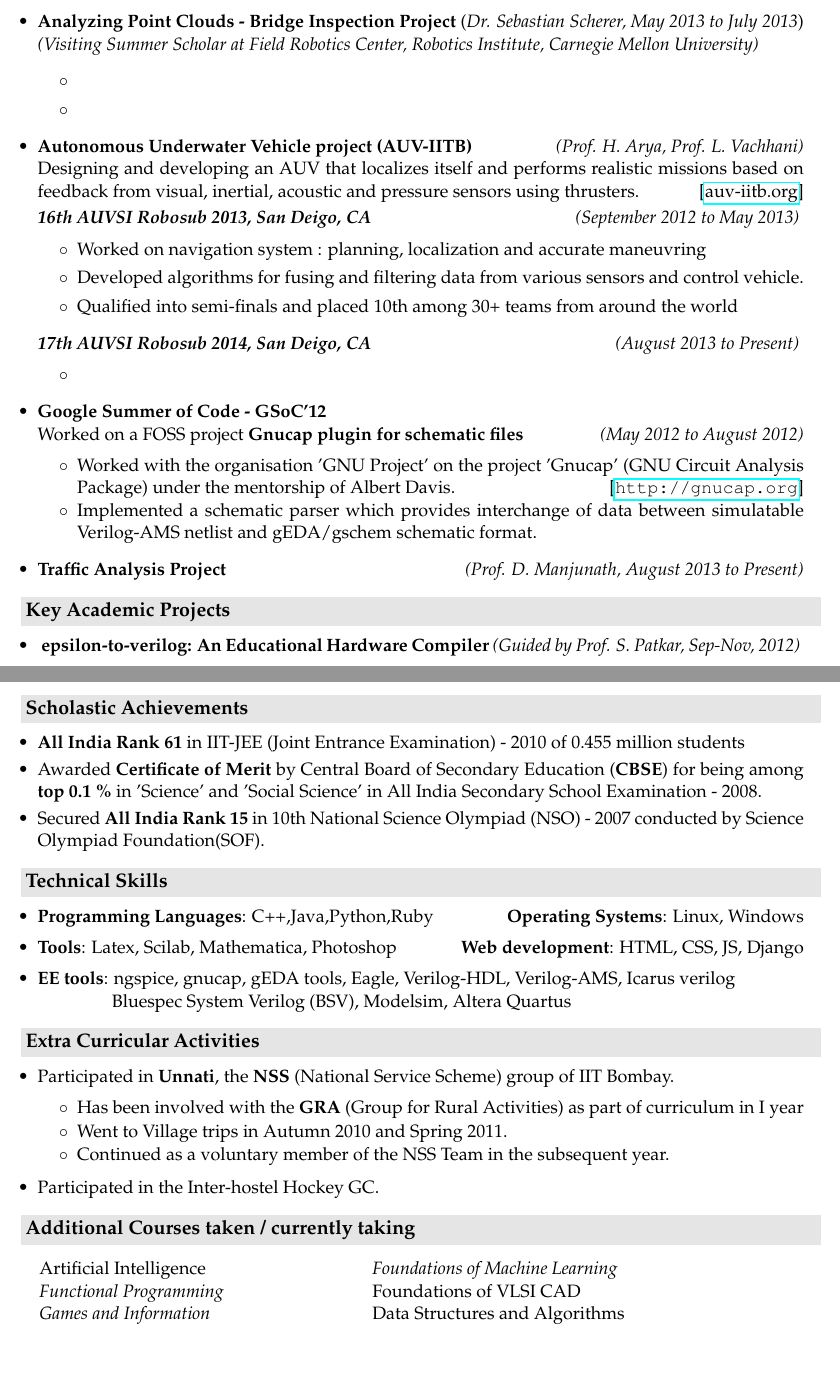
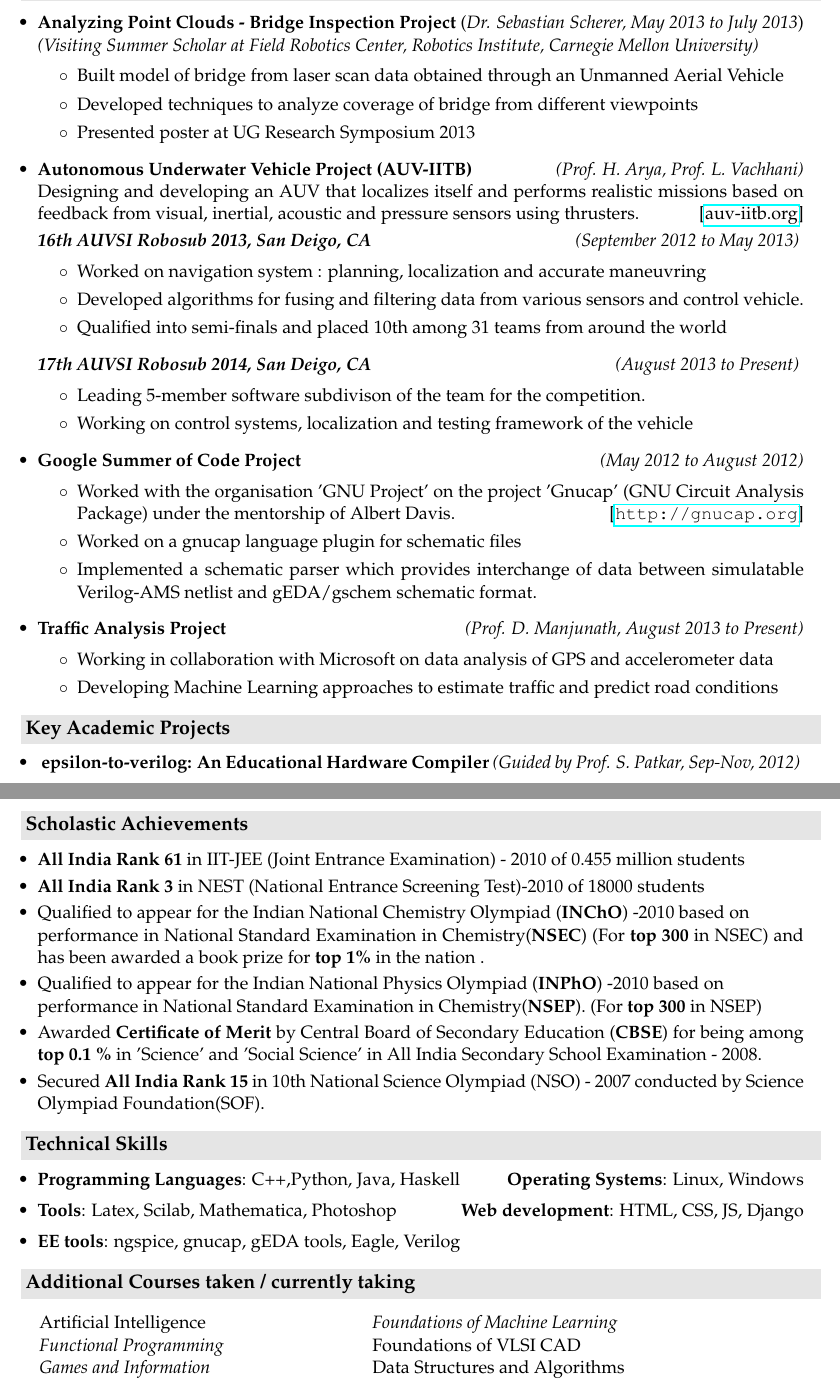
Before and after one commit to sksavant/myresume, a LaTeX CV (resume-tech.tex): two parts of pages 1 and 2 of 2, joined at a grey line, cut so that both start at the same text, the shorter picture padded with empty space. Compiled offline with pdfLaTeX.

Commit message:
2 page resume, draft 1

```diff
--- a/resume-tech.tex
+++ b/resume-tech.tex
@@ -86,40 +86,46 @@
 \begin{itemize}
 
     \item \textbf{Analyzing Point Clouds - Bridge Inspection Project} \hfill (\emph{Dr. Sebastian Scherer, May 2013 to July 2013}) \\
-        \emph{(Visiting Summer Scholar at Field Robotics Center, Robotics Institute, Carnegie Mellon University)}
+        \emph{(Visiting Summer Scholar at Field Robotics Center, Robotics Institute, Carnegie Mellon University)} \\[-0.6cm]
         \begin{itemize}
-            \item
-            \item
+            \item Built model of bridge from laser scan data obtained through an Unmanned Aerial Vehicle
+            \item Developed techniques to analyze coverage of bridge from different viewpoints
+            \item Presented poster at UG Research Symposium 2013
         \end{itemize}
 
-    \item \textbf{Autonomous Underwater Vehicle project (AUV-IITB)} \hfill \emph{(Prof. H. Arya, Prof. L. Vachhani)} \\
+    \item \textbf{Autonomous Underwater Vehicle Project (AUV-IITB)} \hfill \emph{(Prof. H. Arya, Prof. L. Vachhani)} \\
         Designing and developing an AUV that localizes itself and performs realistic missions based on feedback from visual, inertial, acoustic and pressure sensors using thrusters. \hfill  [\href{http://auv-iitb.org}{auv-iitb.org}] \\[0.1cm]
         \textbf{\emph{16th AUVSI Robosub 2013, San Deigo, CA}} \hfill \emph{(September 2012 to May 2013) } \\[-0.6cm]
         \begin{itemize}
             %\item Working on  towards competing in AUVSI Robosub 2013
             \item Worked on navigation system : planning, localization and accurate maneuvring
             \item Developed algorithms for fusing and filtering data from various sensors and control vehicle.
-            \item Qualified into semi-finals and placed 10th among 30+ teams from around the world
+            \item Qualified into semi-finals and placed 10th among 31 teams from around the world
             %\item Worked on ROS (Robot Operating System), an opensource software framework providing hardware abstraction and Inter Process Communication mechanism.
         \end{itemize}
         \textbf{\emph{17th AUVSI Robosub 2014, San Deigo, CA}} \hfill \emph{(August 2013 to Present) } \\[-0.6cm]
         \begin{itemize}
-            \item
+            \item Leading 5-member software subdivison of the team for the competition.
+            \item Working on control systems, localization and testing framework of the vehicle
         \end{itemize}
 
-    \item \textbf{Google Summer of Code - GSoC'12} \\
-\hspace{1mm} Worked on a FOSS project \textbf{Gnucap plugin for schematic files} \hfill \emph{(May 2012 to August 2012)} \\[-0.6cm]
+    \item \textbf {Google Summer of Code Project} \hfill  \emph{(May 2012 to August 2012)} \\[-0.6cm]
     \begin{itemize}
-        \item Worked with the organisation 'GNU Project' on the project 'Gnucap' (GNU Circuit Analysis Package) under the mentorship of Albert Davis. \hfill  [\url{http://gnucap.org}] \\[-0.6cm]
+        \item Worked with the organisation 'GNU Project' on the project 'Gnucap' (GNU Circuit Analysis Package) under the mentorship of Albert Davis. \hfill  [\url{http://gnucap.org}]
 %%        \item My work involved the following :
  %       \begin{itemize} \itemsep \isep
   %      %\item Reading through the existing codebase to understand it
    %     \item Figuring a way to map schematic file to Verilog-AMS and vice-versa
+        \item Worked on a gnucap language plugin for schematic files
         \item Implemented a schematic parser which provides interchange of data between simulatable Verilog-AMS netlist and gEDA/gschem schematic format.
    % \end{itemize}
     \end{itemize}
 
-    \item \textbf{Traffic Analysis Project} \hfill \emph{(Prof. D. Manjunath, August 2013 to Present)}
+\item \textbf{Traffic Analysis Project} \hfill \emph{(Prof. D. Manjunath, August 2013 to Present)} \\[-0.6cm]
+        \begin{itemize}
+            \item Working in collaboration with Microsoft on data analysis of GPS and accelerometer data
+            \item Developing Machine Learning approaches to estimate traffic and predict road conditions
+        \end{itemize}
 
 \begin{comment} %Ditched courses 318 and 739 worked on robosub
 \item \textbf{Robotic Sniffer Dog} \hfill \emph{(Guided by Prof. J. John and  D. Sharma, EE318 - Spring 2013)}
@@ -181,12 +187,11 @@
 \resheading{\textbf{\large Scholastic Achievements}}\\[\lsep]
 \begin{itemize}
   \item \textbf{All India Rank 61} in IIT-JEE (Joint Entrance Examination) - 2010 of 0.455 million students\\[-0.7cm]
-  %\item \textbf{All India Rank 3} in NEST (National Entrance Screening Test)-2010 of 18000 students \\[-0.7cm]
+  \item \textbf{All India Rank 3} in NEST (National Entrance Screening Test)-2010 of 18000 students \\[-0.7cm]
   %\item \textbf{All India Rank 168} in AIEEE (All India Engineering Entrance Examination)- 2010 of 1.1 million students
 
-  %\item Qualified to appear for the Indian National Chemistry Olympiad (\textbf{INChO}) -2010 based on \\performance in National Standard Examination in Chemistry(\textbf{NSEC}) (For \textbf{top 300} in NSEC) and has been awarded a book prize for \textbf{top 1\%} in the nation .\\[-0.7cm]
-  %\item Qualified to appear for the Indian National Physics Olympiad (\textbf{INPhO}) -2010 based on \\ performance in National Standard Examination in Chemistry(\textbf{NSEP}). (For \textbf{top 300} in NSEP)
-
+  \item Qualified to appear for the Indian National Chemistry Olympiad (\textbf{INChO}) -2010 based on \\performance in National Standard Examination in Chemistry(\textbf{NSEC}) (For \textbf{top 300} in NSEC) and has been awarded a book prize for \textbf{top 1\%} in the nation .\\[-0.7cm]
+  \item Qualified to appear for the Indian National Physics Olympiad (\textbf{INPhO}) -2010 based on \\ performance in National Standard Examination in Chemistry(\textbf{NSEP}). (For \textbf{top 300} in NSEP) \\[-0.7cm]
   \item Awarded \textbf{Certificate of Merit} by Central Board of Secondary Education (\textbf{CBSE}) for being among \textbf{top 0.1 \%} in 'Science' and 'Social Science' in All India Secondary School Examination - 2008. \\[-0.7cm]
   %\item Awarded '\textbf{Certificate of Excellence}' for securing highest aggregrate marks in the \\ school and  the title '\textbf{Amul Vidya Shree}' for Outstanding Academic performance in AISSE - 2008.
 
@@ -201,9 +206,9 @@
 \resheading{\textbf{\large Technical Skills}}\\[\lsep]
 \begin{itemize}
   %\item Awarded Certificate of Participation in the Winter Workshop on Technical Skills conducted by \\ \ \  \ \ \ \  STUDe Club, IIT Bombay in January 2011. \\[-0.6cm]
-   \item \textbf{Programming Languages}: C++,Java,Python,Ruby \hfill \textbf{Operating Systems}: Linux, Windows\\[-0.6cm]
+   \item \textbf{Programming Languages}: C++,Python, Java, Haskell \hfill \textbf{Operating Systems}: Linux, Windows\\[-0.6cm]
    \item \textbf{Tools}: Latex, Scilab, Mathematica, Photoshop\hfill \textbf{Web development}: HTML, CSS, JS, Django\\[-0.6cm]
-  \item \textbf{EE tools}: ngspice, gnucap,  gEDA tools, Eagle, Verilog-HDL, Verilog-AMS, Icarus verilog \\ \hspace*{1.5cm} Bluespec System Verilog (BSV), Modelsim, Altera Quartus
+  \item \textbf{EE tools}: ngspice, gnucap,  gEDA tools, Eagle, Verilog %-HDL, Verilog-AMS, Icarus verilog \\ \hspace*{1.5cm} Bluespec System Verilog (BSV), Modelsim, Altera Quartus
 \end{itemize}
 
 \begin{comment}
```
Also changed, not shown: resume-tech.tex (13 more changed lines), 1 other file.
